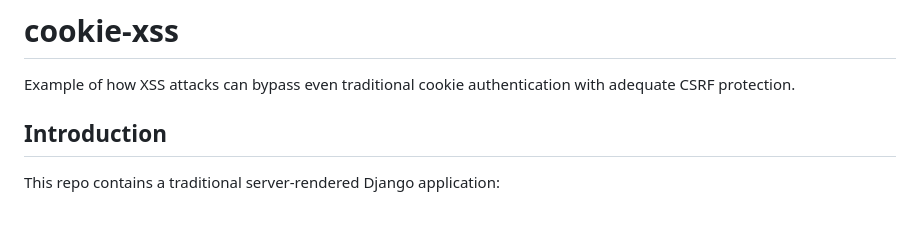
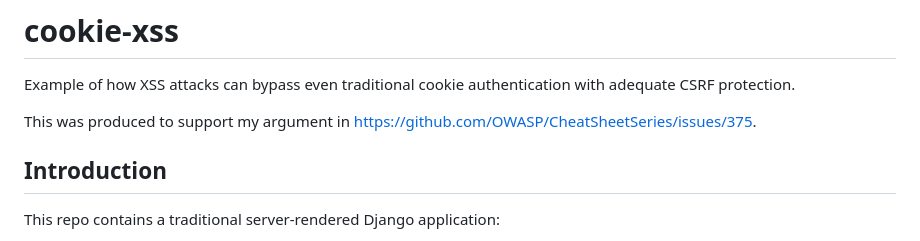
Before and after one commit to selimb/cookie-xss, a Markdown page: README.md, the part around the change. Drawn GitHub-style; blank space fills up the shorter version.

```diff
--- a/README.md
+++ b/README.md
@@ -1,6 +1,8 @@
 # cookie-xss
 
 Example of how XSS attacks can bypass even traditional cookie authentication with adequate CSRF protection.
+
+This was produced to support my argument in https://github.com/OWASP/CheatSheetSeries/issues/375.
 
 ## Introduction
 
```
